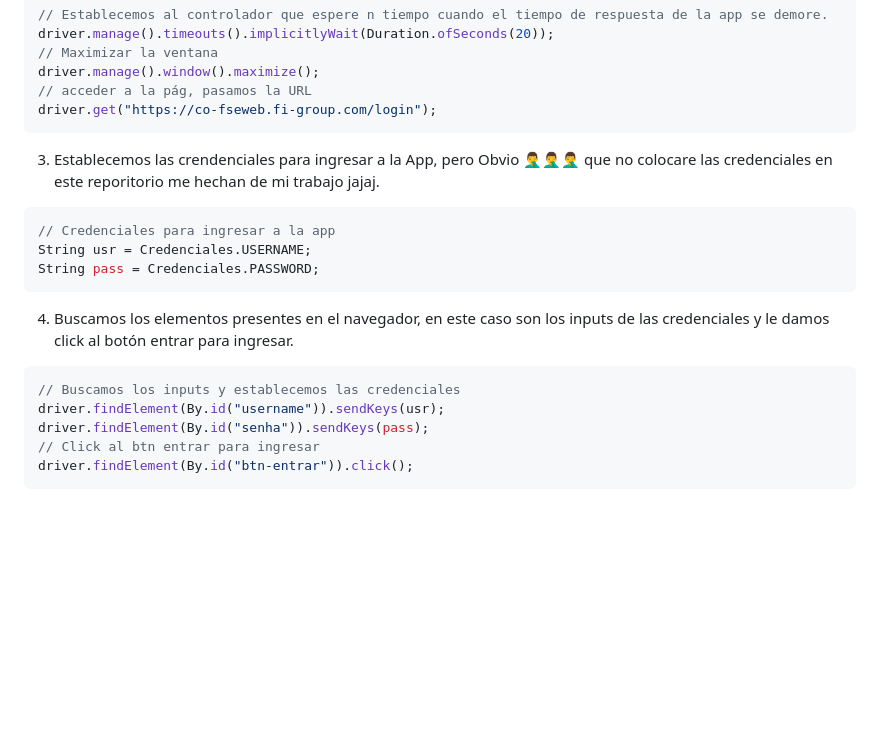
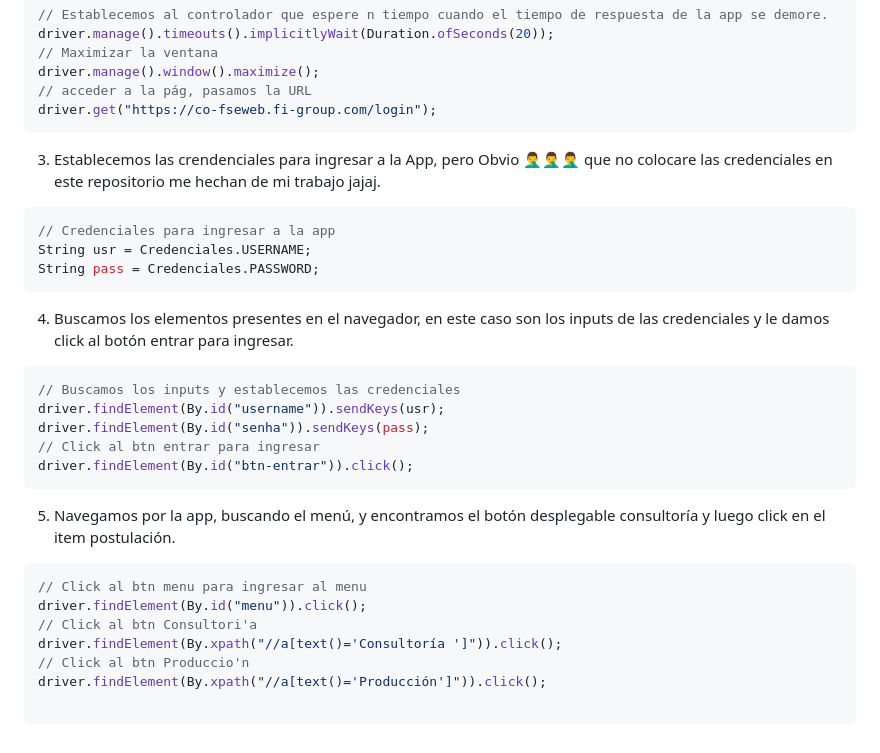
Before and after one commit to Mr-Machine98/ProyectoSelenium, a Markdown page: README.md, the part around the change printed below. Rendered like a GitHub page; blank space fills up the shorter version.

````diff
--- a/README.md
+++ b/README.md
@@ -38,7 +38,7 @@ driver.manage().window().maximize();
 // acceder a la pág, pasamos la URL
 driver.get("https://co-fseweb.fi-group.com/login");
 ```
-3. Establecemos las crendenciales para ingresar a la App, pero Obvio 🤦‍♂️🤦‍♂️🤦‍♂️ que no colocare las credenciales en este reporitorio me hechan de mi trabajo jajaj.
+3. Establecemos las crendenciales para ingresar a la App, pero Obvio 🤦‍♂️🤦‍♂️🤦‍♂️ que no colocare las credenciales en este repositorio me hechan de mi trabajo jajaj.
 
 ```java
 // Credenciales para ingresar a la app
@@ -53,3 +53,13 @@ driver.findElement(By.id("senha")).sendKeys(pass);
 // Click al btn entrar para ingresar
 driver.findElement(By.id("btn-entrar")).click();
 ```
+5. Navegamos por la app, buscando el menú, y encontramos el botón desplegable consultoría y luego click en el item postulación.
+```java
+// Click al btn menu para ingresar al menu
+driver.findElement(By.id("menu")).click();
+// Click al btn Consultori'a
+driver.findElement(By.xpath("//a[text()='Consultoría ']")).click();
+// Click al btn Produccio'n
+driver.findElement(By.xpath("//a[text()='Producción']")).click();
+
+```
````
Also changed, not shown: other parts of README.md (+1 -1 lines).
